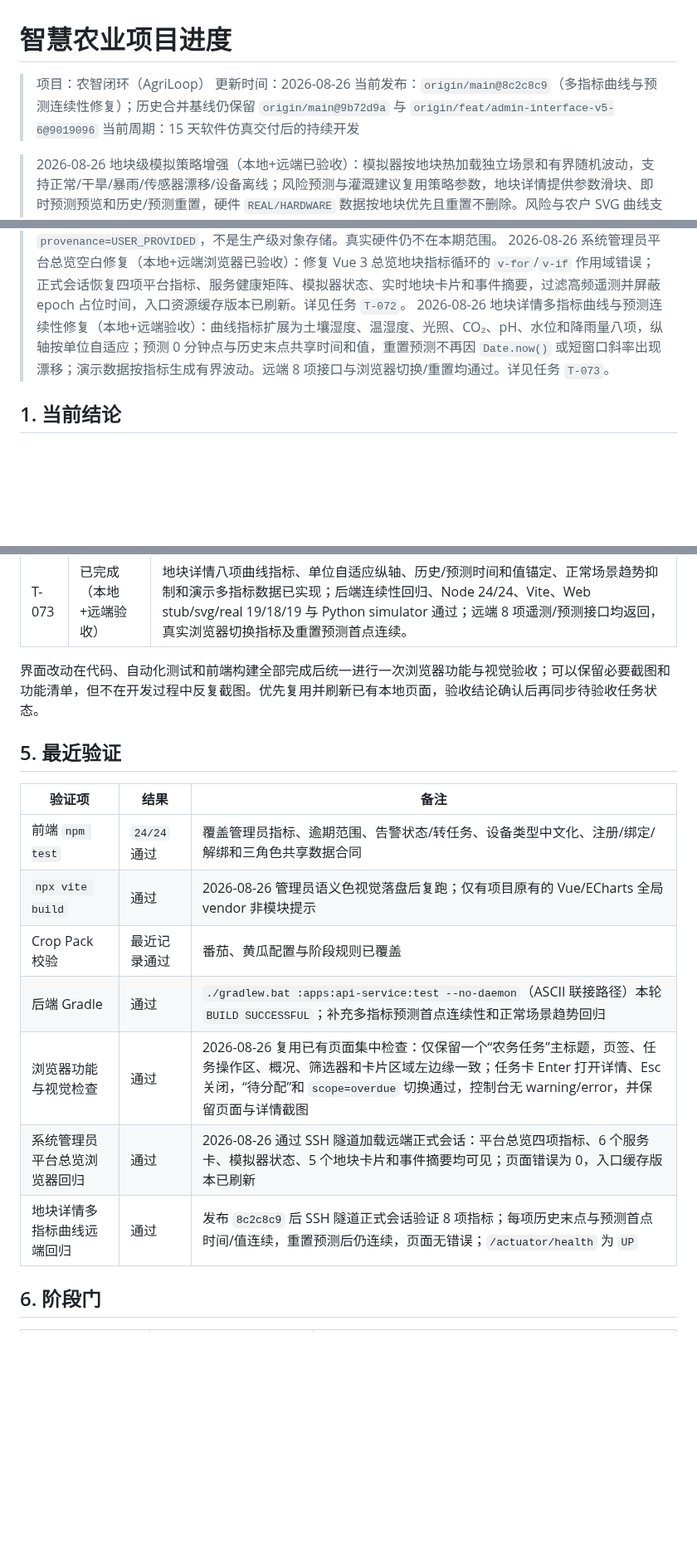
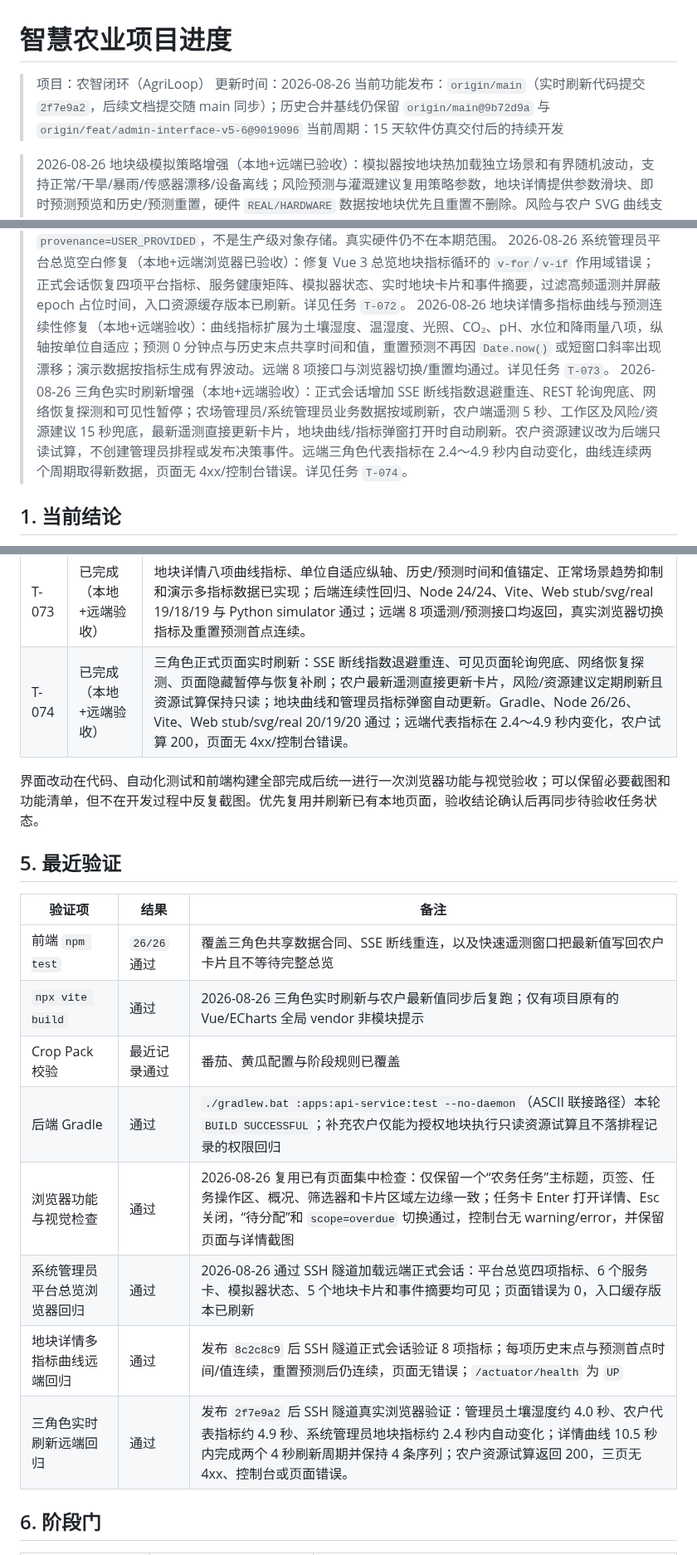
Before and after one commit to FlowerNeverFade/smart-agriculture, a Markdown page: PROJECT_STATUS.md, 3 parts joined by grey strips. Shown at 83% size. Rendered like a GitHub page; blank space fills up the shorter version.

Commit message:
docs: record live refresh acceptance

```diff
--- a/PROJECT_STATUS.md
+++ b/PROJECT_STATUS.md
@@ -2,13 +2,14 @@
 
 > 项目：农智闭环（AgriLoop）
 > 更新时间：2026-08-26
-> 当前发布：`origin/main@8c2c8c9`（多指标曲线与预测连续性修复）；历史合并基线仍保留 `origin/main@9b72d9a` 与 `origin/feat/admin-interface-v5-6@9019096`
+> 当前功能发布：`origin/main`（实时刷新代码提交 `2f7e9a2`，后续文档提交随 main 同步）；历史合并基线仍保留 `origin/main@9b72d9a` 与 `origin/feat/admin-interface-v5-6@9019096`
 > 当前周期：15 天软件仿真交付后的持续开发
 
 > 2026-08-26 地块级模拟策略增强（本地+远端已验收）：模拟器按地块热加载独立场景和有界随机波动，支持正常/干旱/暴雨/传感器漂移/设备离线；风险预测与灌溉建议复用策略参数，地块详情提供参数滑块、即时预测预览和历史/预测重置，硬件 `REAL/HARDWARE` 数据按地块优先且重置不删除。风险与农户 SVG 曲线支持鼠标局部数据浮窗。Gradle API、Python simulator、Node 19/19、Vite、stub/svg/real 三种 Web 回归和 OpenAPI YAML 解析通过；远端已按当前发布提交部署，a01 干旱与 a02 暴雨黑盒验证显示温湿度/土壤湿度/降雨量反向变化，硬件离线安全门和缓存版本号也已验证。详见 `docs/simulation-strategies.md`。
 > 2026-08-26 告警冷却、在线改密、成员生命周期、巡田照片与高温告警（本地实现，待测试验收）：`evaluateRuleForEvent` 对同地块同规则的 ACTIVE/ACKED/ESCALATED 告警在冷却期内复用并发布 `alert.updated`；关闭后冷却期内不再新建。气温超阈对称落 `HEAT_STRESS_RULE` 告警。新增 `POST /auth/change-password`（校验旧密码、轮换 `credentialVersion`、签发新 JWT）。农场管理员可 `POST /farm-members` 创建农户、`PATCH .../status` 启用/停用。巡田照片以本地附件引用保存，`provenance=USER_PROVIDED`，不是生产级对象存储。真实硬件仍不在本期范围。
 > 2026-08-26 系统管理员平台总览空白修复（本地+远端浏览器已验收）：修复 Vue 3 总览地块指标循环的 `v-for`/`v-if` 作用域错误；正式会话恢复四项平台指标、服务健康矩阵、模拟器状态、实时地块卡片和事件摘要，过滤高频遥测并屏蔽 epoch 占位时间，入口资源缓存版本已刷新。详见任务 `T-072`。
 > 2026-08-26 地块详情多指标曲线与预测连续性修复（本地+远端验收）：曲线指标扩展为土壤湿度、温湿度、光照、CO₂、pH、水位和降雨量八项，纵轴按单位自适应；预测 0 分钟点与历史末点共享时间和值，重置预测不再因 `Date.now()` 或短窗口斜率出现漂移；演示数据按指标生成有界波动。远端 8 项接口与浏览器切换/重置均通过。详见任务 `T-073`。
+> 2026-08-26 三角色实时刷新增强（本地+远端验收）：正式会话增加 SSE 断线指数退避重连、REST 轮询兜底、网络恢复探测和可见性暂停；农场管理员/系统管理员业务数据按域刷新，农户端遥测 5 秒、工作区及风险/资源建议 15 秒兜底，最新遥测直接更新卡片，地块曲线/指标弹窗打开时自动刷新。农户资源建议改为后端只读试算，不创建管理员排程或发布决策事件。远端三角色代表指标在 2.4～4.9 秒内自动变化，曲线连续两个周期取得新数据，页面无 4xx/控制台错误。详见任务 `T-074`。
 
 ## 1. 当前结论
 
@@ -90,6 +91,7 @@ AgriLoop 的数据、智能体和可视化三条软件主线已形成可运行
 | T-071 | 待验收 | 仅 `FARM_ADMIN` 增加 macOS 层级化语义色视觉，并收口任务页重复标题与独立居中造成的错位；自动化及浏览器功能/视觉检查通过，业务结构、三角色合同和其他角色界面不变，待用户确认整体观感 |
 | T-072 | 已完成 | 系统管理员平台总览修复：改正指标循环作用域、补充正式会话安全降级和实时事件摘要，入口缓存版本已刷新。Node 24/24、Vite、Web stub/svg/real 16/15/16 通过；经 SSH 隧道连接远端正式会话，四项指标、6 个服务卡、地块卡片和事件列表可见且控制台无页面错误。 |
 | T-073 | 已完成（本地+远端验收） | 地块详情八项曲线指标、单位自适应纵轴、历史/预测时间和值锚定、正常场景趋势抑制和演示多指标数据已实现；后端连续性回归、Node 24/24、Vite、Web stub/svg/real 19/18/19 与 Python simulator 通过；远端 8 项遥测/预测接口均返回，真实浏览器切换指标及重置预测首点连续。 |
+| T-074 | 已完成（本地+远端验收） | 三角色正式页面实时刷新：SSE 断线指数退避重连、可见页面轮询兜底、网络恢复探测、页面隐藏暂停与恢复补刷；农户最新遥测直接更新卡片，风险/资源建议定期刷新且资源试算保持只读；地块曲线和管理员指标弹窗自动更新。Gradle、Node 26/26、Vite、Web stub/svg/real 20/19/20 通过；远端代表指标在 2.4～4.9 秒内变化，农户试算 200，页面无 4xx/控制台错误。 |
 
 界面改动在代码、自动化测试和前端构建全部完成后统一进行一次浏览器功能与视觉验收；可以保留必要截图和功能清单，但不在开发过程中反复截图。优先复用并刷新已有本地页面，验收结论确认后再同步待验收任务状态。
 
@@ -97,13 +99,14 @@ AgriLoop 的数据、智能体和可视化三条软件主线已形成可运行
 
 | 验证项 | 结果 | 备注 |
 | --- | --- | --- |
-| 前端 `npm test` | `24/24` 通过 | 覆盖管理员指标、逾期范围、告警状态/转任务、设备类型中文化、注册/绑定/解绑和三角色共享数据合同 |
-| `npx vite build` | 通过 | 2026-08-26 管理员语义色视觉落盘后复跑；仅有项目原有的 Vue/ECharts 全局 vendor 非模块提示 |
+| 前端 `npm test` | `26/26` 通过 | 覆盖三角色共享数据合同、SSE 断线重连，以及快速遥测窗口把最新值写回农户卡片且不等待完整总览 |
+| `npx vite build` | 通过 | 2026-08-26 三角色实时刷新与农户最新值同步后复跑；仅有项目原有的 Vue/ECharts 全局 vendor 非模块提示 |
 | Crop Pack 校验 | 最近记录通过 | 番茄、黄瓜配置与阶段规则已覆盖 |
-| 后端 Gradle | 通过 | `./gradlew.bat :apps:api-service:test --no-daemon`（ASCII 联接路径）本轮 `BUILD SUCCESSFUL`；补充多指标预测首点连续性和正常场景趋势回归 |
+| 后端 Gradle | 通过 | `./gradlew.bat :apps:api-service:test --no-daemon`（ASCII 联接路径）本轮 `BUILD SUCCESSFUL`；补充农户仅能为授权地块执行只读资源试算且不落排程记录的权限回归 |
 | 浏览器功能与视觉检查 | 通过 | 2026-08-26 复用已有页面集中检查：仅保留一个“农务任务”主标题，页签、任务操作区、概况、筛选器和卡片区域左边缘一致；任务卡 Enter 打开详情、Esc 关闭，“待分配”和 `scope=overdue` 切换通过，控制台无 warning/error，并保留页面与详情截图 |
 | 系统管理员平台总览浏览器回归 | 通过 | 2026-08-26 通过 SSH 隧道加载远端正式会话：平台总览四项指标、6 个服务卡、模拟器状态、5 个地块卡片和事件摘要均可见；页面错误为 0，入口缓存版本已刷新 |
 | 地块详情多指标曲线远端回归 | 通过 | 发布 `8c2c8c9` 后 SSH 隧道正式会话验证 8 项指标；每项历史末点与预测首点时间/值连续，重置预测后仍连续，页面无错误；`/actuator/health` 为 `UP` |
+| 三角色实时刷新远端回归 | 通过 | 发布 `2f7e9a2` 后 SSH 隧道真实浏览器验证：管理员土壤湿度约 4.0 秒、农户代表指标约 4.9 秒、系统管理员地块指标约 2.4 秒内自动变化；详情曲线 10.5 秒内完成两个 4 秒刷新周期并保持 4 条序列；农户资源试算返回 200，三页无 4xx、控制台或页面错误。 |
 
 ## 6. 阶段门
 
```
Also changed, not shown: TASKS.md (+1 -0 lines).
